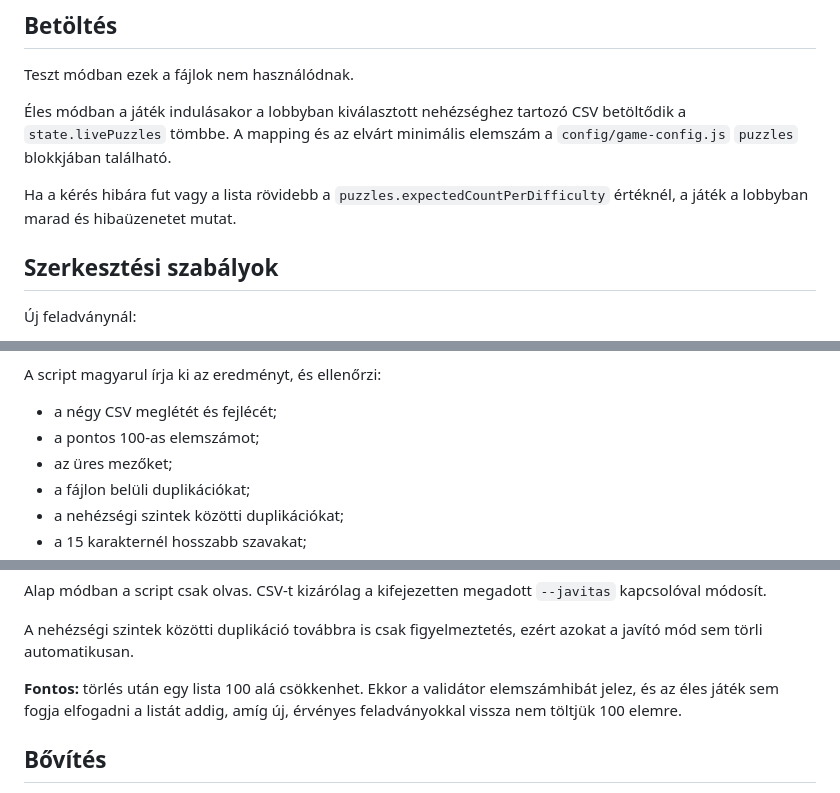
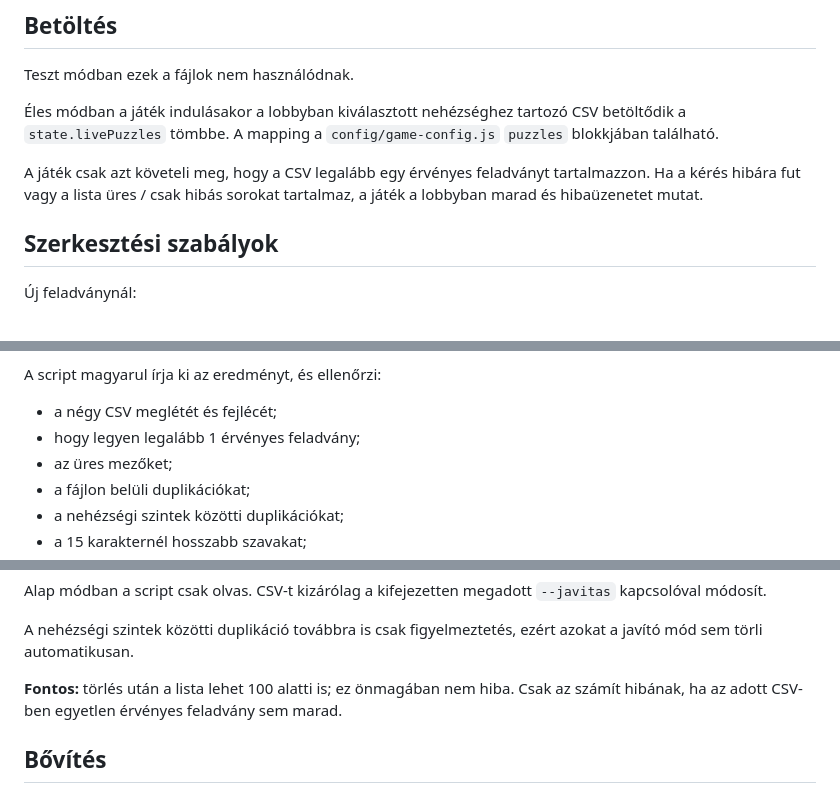
Before and after one commit to goli2hun/kriszwheel, a Markdown page: data/README.md, 3 parts joined by grey strips. Drawn GitHub-style.

Commit message:
Document variable live puzzle counts

```diff
--- a/data/README.md
+++ b/data/README.md
@@ -35,12 +35,12 @@ A parser támogatja az idézőjelezett mezőket és a duplázott idézőjelet.
 Teszt módban ezek a fájlok nem használódnak.
 
 Éles módban a játék indulásakor a lobbyban kiválasztott nehézséghez tartozó
-CSV betöltődik a `state.livePuzzles` tömbbe. A mapping és az elvárt minimális
-elemszám a `config/game-config.js` `puzzles` blokkjában található.
+CSV betöltődik a `state.livePuzzles` tömbbe. A mapping a
+`config/game-config.js` `puzzles` blokkjában található.
 
-Ha a kérés hibára fut vagy a lista rövidebb a
-`puzzles.expectedCountPerDifficulty` értéknél, a játék a lobbyban marad és
-hibaüzenetet mutat.
+A játék csak azt követeli meg, hogy a CSV legalább egy érvényes feladványt
+tartalmazzon. Ha a kérés hibára fut vagy a lista üres / csak hibás sorokat
+tartalmaz, a játék a lobbyban marad és hibaüzenetet mutat.
 
 ## Szerkesztési szabályok
 
@@ -102,7 +102,7 @@ példányait), majd automatikusan újra lefuttatja az ellenőrzést.
 A script magyarul írja ki az eredményt, és ellenőrzi:
 
 - a négy CSV meglétét és fejlécét;
-- a pontos 100-as elemszámot;
+- hogy legyen legalább 1 érvényes feladvány;
 - az üres mezőket;
 - a fájlon belüli duplikációkat;
 - a nehézségi szintek közötti duplikációkat;
@@ -121,9 +121,9 @@ Alap módban a script csak olvas. CSV-t kizárólag a kifejezetten megadott
 A nehézségi szintek közötti duplikáció továbbra is csak figyelmeztetés, ezért
 azokat a javító mód sem törli automatikusan.
 
-**Fontos:** törlés után egy lista 100 alá csökkenhet. Ekkor a validátor
-elemszámhibát jelez, és az éles játék sem fogja elfogadni a listát addig,
-amíg új, érvényes feladványokkal vissza nem töltjük 100 elemre.
+**Fontos:** törlés után a lista lehet 100 alatti is; ez önmagában nem hiba.
+Csak az számít hibának, ha az adott CSV-ben egyetlen érvényes feladvány sem
+marad.
 
 ## Bővítés
 
```
